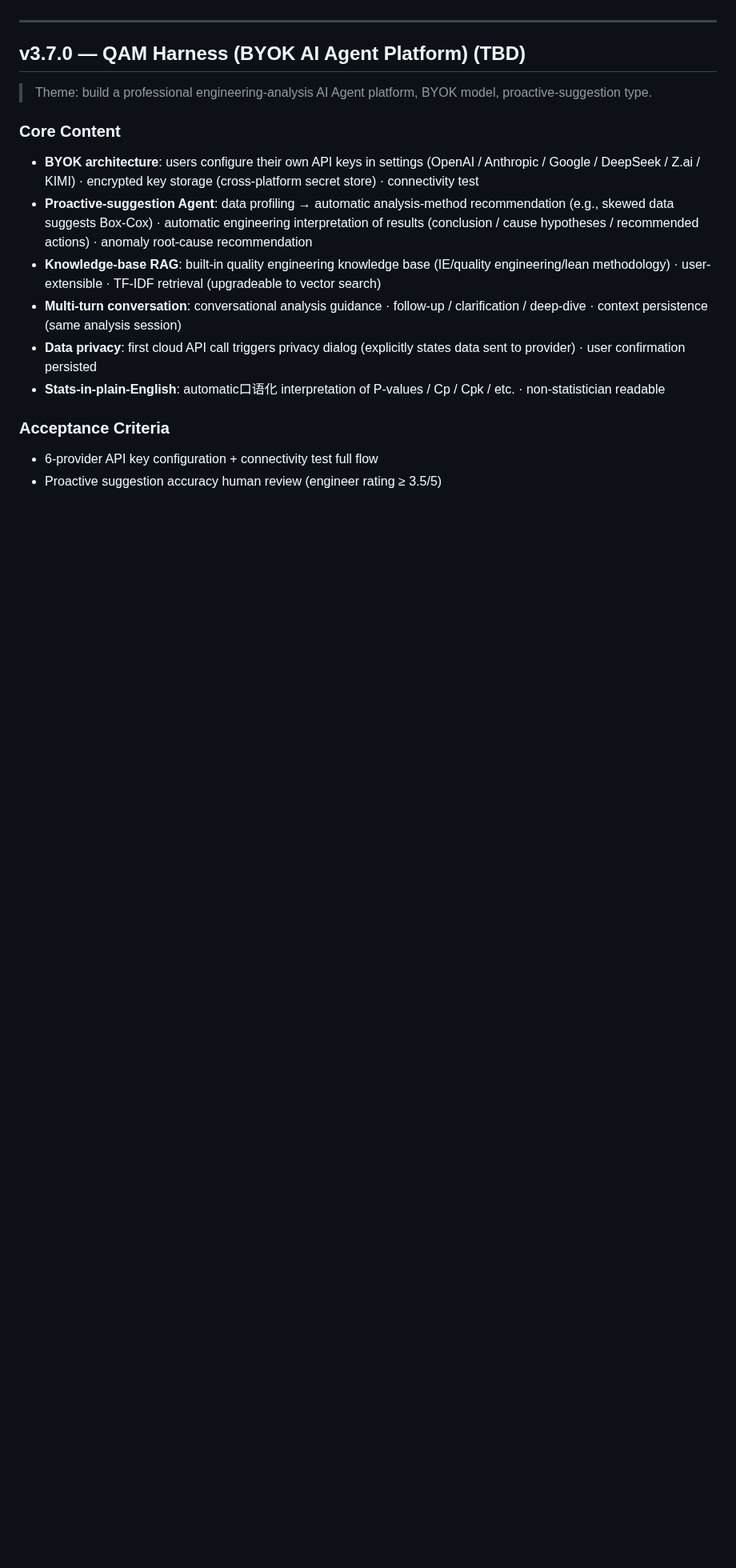
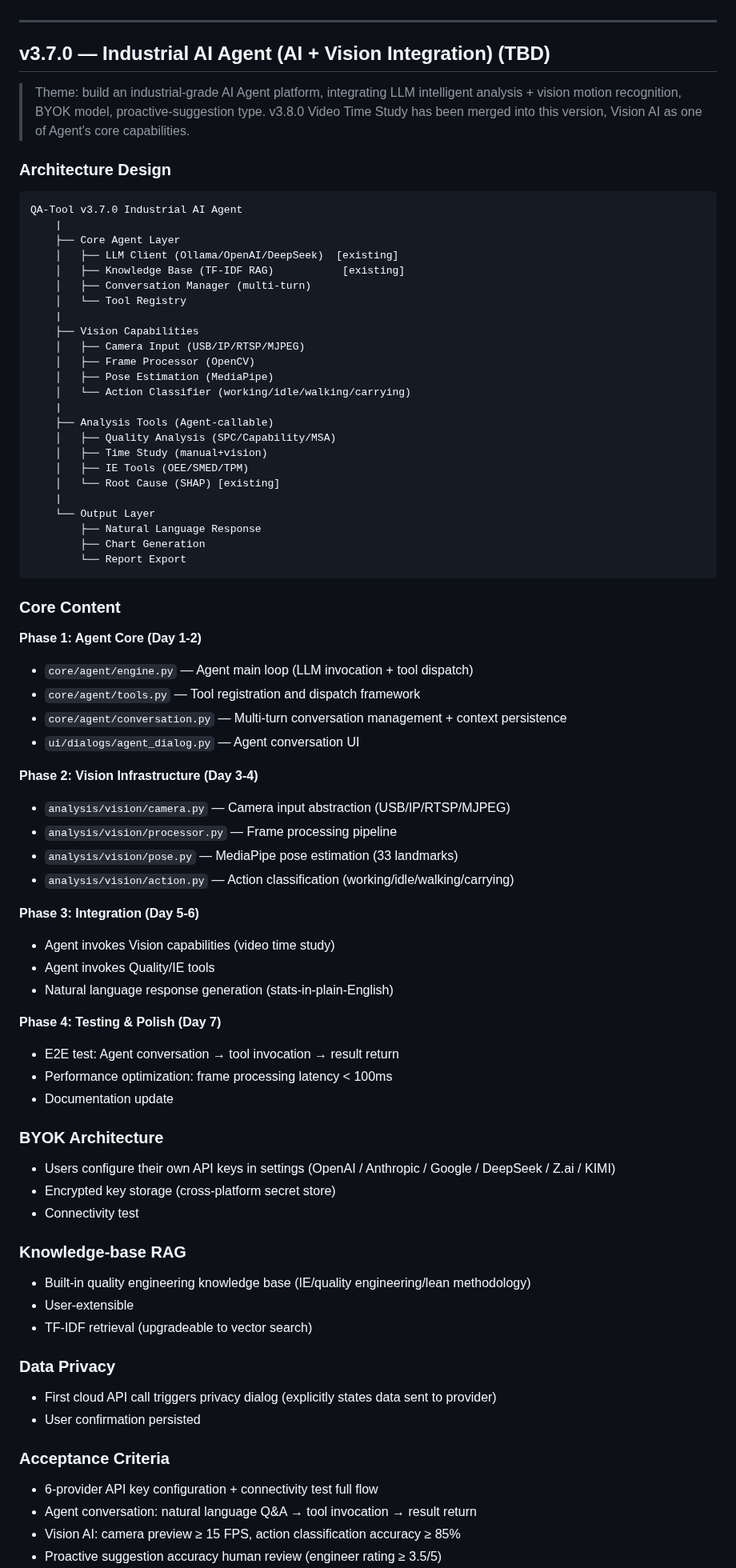
Before and after one commit to chrisliuu345/AKIA-local, a Markdown page: ROADMAP.en.md, the part around one of its changes. Shown at 80% size. Drawn GitHub-style; blank space fills up the shorter version.

````diff
--- a/ROADMAP.en.md
+++ b/ROADMAP.en.md
@@ -536,18 +536,80 @@ python build_nuitka.py --onefile      # single executable
 
 ---
 
-## v3.7.0 — QAM Harness (BYOK AI Agent Platform) (TBD)
+## v3.7.0 — Industrial AI Agent (AI + Vision Integration) (TBD)
 
-> Theme: build a professional engineering-analysis AI Agent platform, BYOK model, proactive-suggestion type.
+> Theme: build an industrial-grade AI Agent platform, integrating LLM intelligent analysis + vision motion recognition, BYOK model, proactive-suggestion type.
+> v3.8.0 Video Time Study has been merged into this version, Vision AI as one of Agent's core capabilities.
+
+### Architecture Design
+
+```
+QA-Tool v3.7.0 Industrial AI Agent
+    |
+    ├── Core Agent Layer
+    │   ├── LLM Client (Ollama/OpenAI/DeepSeek)  [existing]
+    │   ├── Knowledge Base (TF-IDF RAG)           [existing]
+    │   ├── Conversation Manager (multi-turn)
+    │   └── Tool Registry
+    |
+    ├── Vision Capabilities
+    │   ├── Camera Input (USB/IP/RTSP/MJPEG)
+    │   ├── Frame Processor (OpenCV)
+    │   ├── Pose Estimation (MediaPipe)
+    │   └── Action Classifier (working/idle/walking/carrying)
+    |
+    ├── Analysis Tools (Agent-callable)
+    │   ├── Quality Analysis (SPC/Capability/MSA)
+    │   ├── Time Study (manual+vision)
+    │   ├── IE Tools (OEE/SMED/TPM)
+    │   └── Root Cause (SHAP) [existing]
+    |
+    └── Output Layer
+        ├── Natural Language Response
+        ├── Chart Generation
+        └── Report Export
+```
 
 ### Core Content
-- **BYOK architecture**: users configure their own API keys in settings (OpenAI / Anthropic / Google / DeepSeek / Z.ai / KIMI) · encrypted key storage (cross-platform secret store) · connectivity test
-- **Proactive-suggestion Agent**: data profiling → automatic analysis-method recommendation (e.g., skewed data suggests Box-Cox) · automatic engineering interpretation of results (conclusion / cause hypotheses / recommended actions) · anomaly root-cause recommendation
-- **Knowledge-base RAG**: built-in quality engineering knowledge base (IE/quality engineering/lean methodology) · user-extensible · TF-IDF retrieval (upgradeable to vector search)
-- **Multi-turn conversation**: conversational analysis guidance · follow-up / clarification / deep-dive · context persistence (same analysis session)
-- **Data privacy**: first cloud API call triggers privacy dialog (explicitly states data sent to provider) · user confirmation persisted
-- **Stats-in-plain-English**: automatic口语化 interpretation of P-values / Cp / Cpk / etc. · non-statistician readable
+
+**Phase 1: Agent Core (Day 1-2)**
+- `core/agent/engine.py` — Agent main loop (LLM invocation + tool dispatch)
+- `core/agent/tools.py` — Tool registration and dispatch framework
+- `core/agent/conversation.py` — Multi-turn conversation management + context persistence
+- `ui/dialogs/agent_dialog.py` — Agent conversation UI
+
+**Phase 2: Vision Infrastructure (Day 3-4)**
+- `analysis/vision/camera.py` — Camera input abstraction (USB/IP/RTSP/MJPEG)
+- `analysis/vision/processor.py` — Frame processing pipeline
+- `analysis/vision/pose.py` — MediaPipe pose estimation (33 landmarks)
+- `analysis/vision/action.py` — Action classification (working/idle/walking/carrying)
+
+**Phase 3: Integration (Day 5-6)**
+- Agent invokes Vision capabilities (video time study)
+- Agent invokes Quality/IE tools
+- Natural language response generation (stats-in-plain-English)
+
+**Phase 4: Testing & Polish (Day 7)**
+- E2E test: Agent conversation → tool invocation → result return
+- Performance optimization: frame processing latency < 100ms
+- Documentation update
+
+### BYOK Architecture
+- Users configure their own API keys in settings (OpenAI / Anthropic / Google / DeepSeek / Z.ai / KIMI)
+- Encrypted key storage (cross-platform secret store)
+- Connectivity test
+
+### Knowledge-base RAG
+- Built-in quality engineering knowledge base (IE/quality engineering/lean methodology)
+- User-extensible
+- TF-IDF retrieval (upgradeable to vector search)
+
+### Data Privacy
+- First cloud API call triggers privacy dialog (explicitly states data sent to provider)
+- User confirmation persisted
 
 ### Acceptance Criteria
 - 6-provider API key configuration + connectivity test full flow
+- Agent conversation: natural language Q&A → tool invocation → result return
+- Vision AI: camera preview ≥ 15 FPS, action classification accuracy ≥ 85%
 - Proactive suggestion accuracy human review (engineer rating ≥ 3.5/5)
````
Also changed, not shown: other parts of ROADMAP.en.md (+13 -22 lines), ROADMAP.md (+81 -33 lines).
